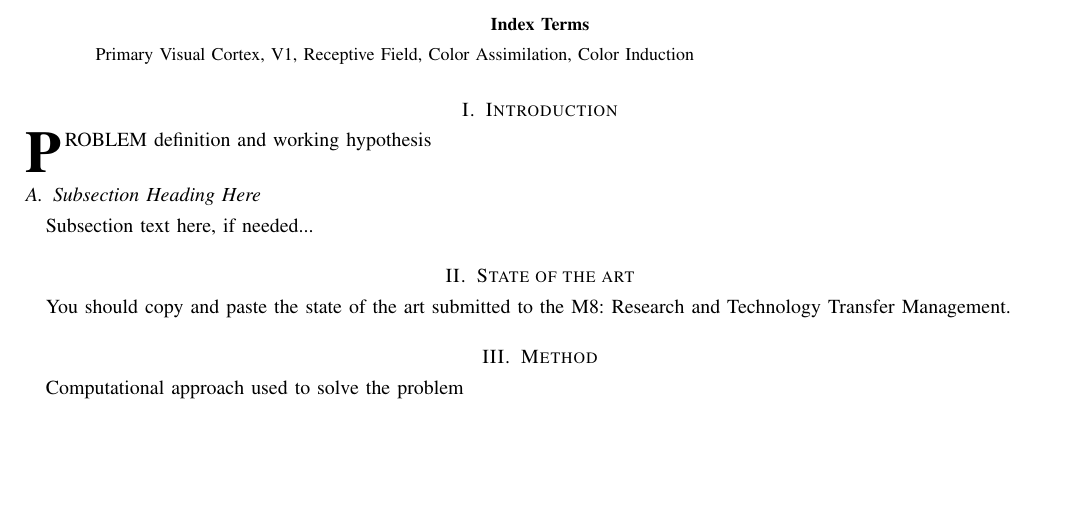
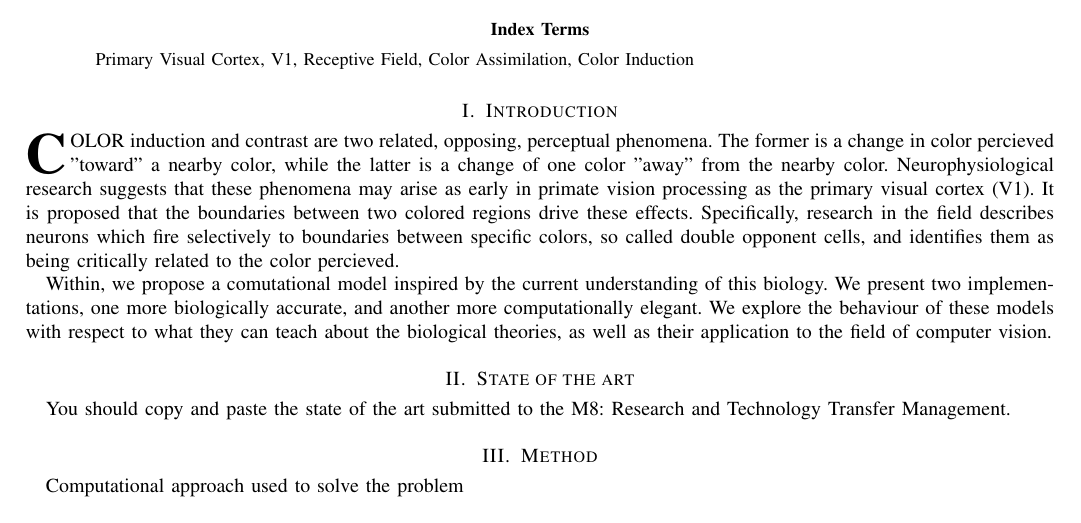
Before and after one commit to connollyst/color-induction-thesis, a LaTeX thesis (MasterThesis.tex): part of the page, cut so that both start at the same text, the shorter picture padded with empty space. Compiled offline with pdfLaTeX.

Commit message:
Initial introduction

```diff
--- a/MasterThesis.tex
+++ b/MasterThesis.tex
@@ -466,10 +466,9 @@ Primary Visual Cortex, V1, Receptive Field, Color Assimilation, Color Induction
 
 \section{Introduction}
 
-\IEEEPARstart{P}{roblem}  definition and working hypothesis
+\IEEEPARstart{C}{olor} induction and contrast are two related, opposing, perceptual phenomena. The former is a change in color percieved "toward" a nearby color, while the latter is a change of one color "away" from the nearby color. Neurophysiological research suggests that these phenomena may arise as early in primate vision processing as the primary visual cortex (V1). It is proposed that the boundaries between two colored regions drive these effects. Specifically, research in the field describes neurons which fire selectively to boundaries between specific colors, so called double opponent cells, and identifies them as being critically related to the color percieved.
 
-\subsection{Subsection Heading Here}
-Subsection text here, if needed...
+Within, we propose a comutational model inspired by the current understanding of this biology. We present two implementations, one more biologically accurate, and another more computationally elegant. We explore the behaviour of these models with respect to what they can teach about the biological theories, as well as their application to the field of computer vision.
 
 
 \section{State of the art}
```
Also changed, not shown: MasterThesis.pdf.
